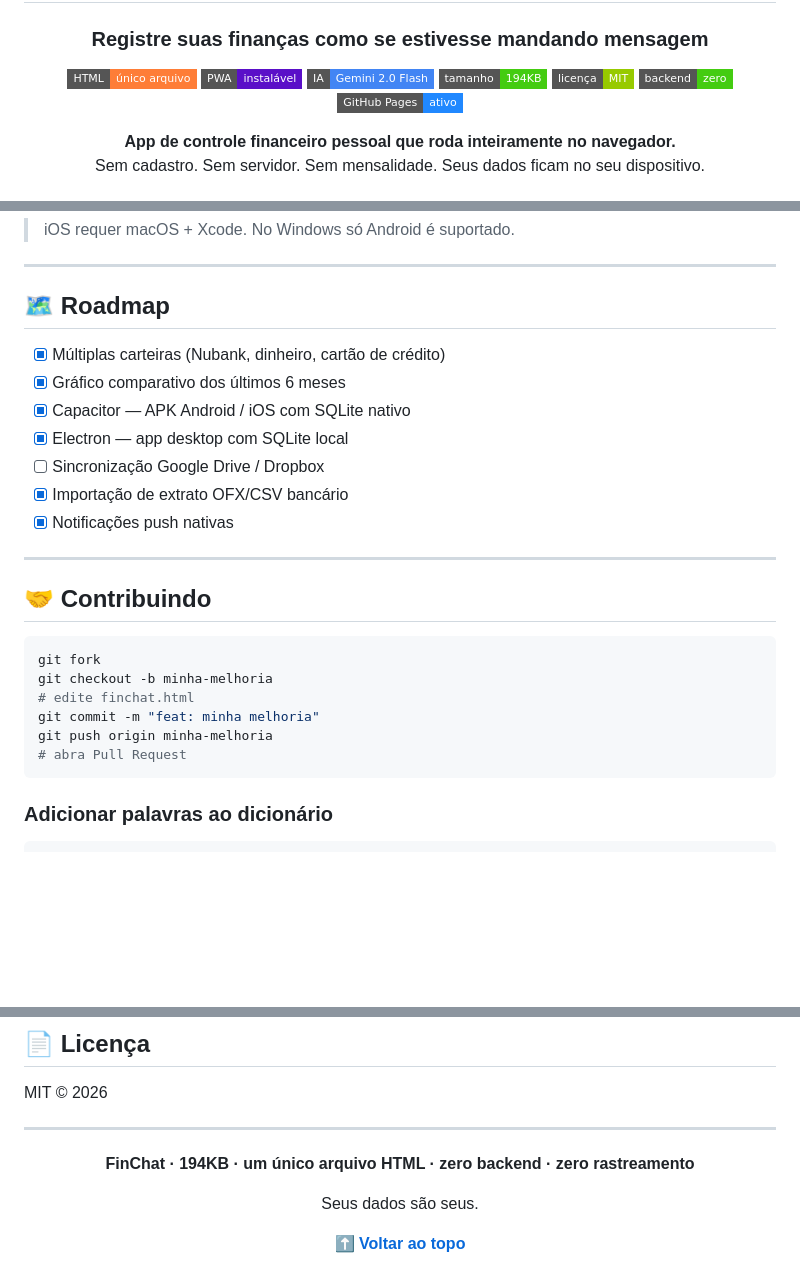
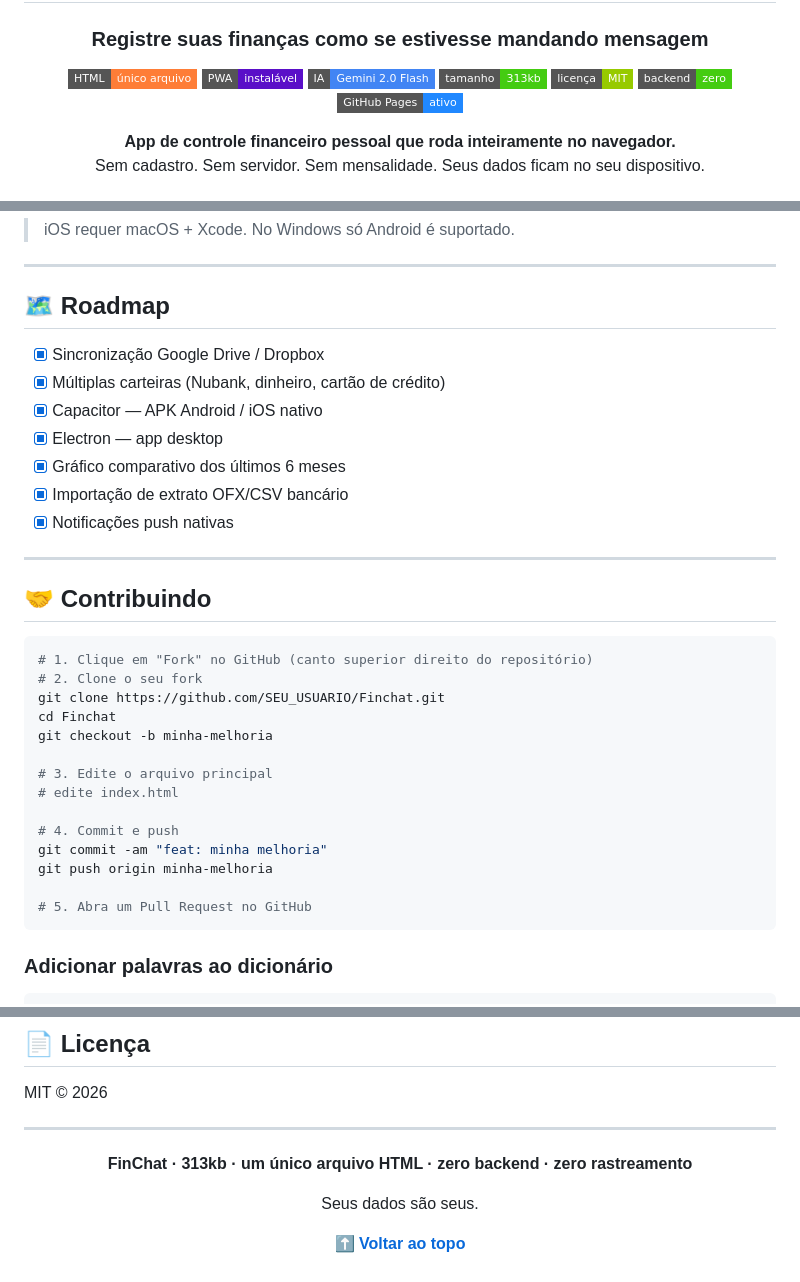
Before and after one commit to ednelsonsantos/Finchat, a Markdown page: README.md, 3 parts joined by grey strips. Rendered like a GitHub page; badges without logos; blank space fills up the shorter version.

Commit message:
docs: atualizar README conforme INSTRUCAO_README
1. Badge e rodapé: 194KB → 313kb (tamanho real do index.html)
2. Roadmap: todos os itens marcados como [x] (todos implementados)
3. Contribuindo: substituir 'git fork' por instruções corretas de fork
4. Corrigir finchat.html → index.html no bloco de contribuição

````diff
--- a/README.md
+++ b/README.md
@@ -7,7 +7,7 @@
 [![HTML](https://img.shields.io/badge/HTML-único%20arquivo-orange?style=flat-square&logo=html5)](https://ednelsonsantos.github.io/Finchat/)
 [![PWA](https://img.shields.io/badge/PWA-instalável-5A0FC8?style=flat-square&logo=pwa)](https://ednelsonsantos.github.io/Finchat/)
 [![IA](https://img.shields.io/badge/IA-Gemini%202.0%20Flash-4285F4?style=flat-square&logo=google)](https://aistudio.google.com)
-[![Tamanho](https://img.shields.io/badge/tamanho-194KB-brightgreen?style=flat-square)](#)
+[![Tamanho](https://img.shields.io/badge/tamanho-313kb-brightgreen?style=flat-square)](#)
 [![License](https://img.shields.io/badge/licença-MIT-green?style=flat-square)](LICENSE)
 [![Zero backend](https://img.shields.io/badge/backend-zero-brightgreen?style=flat-square)](#)
 [![GitHub Pages](https://img.shields.io/badge/GitHub%20Pages-ativo-2088FF?style=flat-square&logo=github)](https://ednelsonsantos.github.io/Finchat/)
@@ -344,11 +344,11 @@ No Android Studio: **Run ▶** para emulador ou **Build → Build Bundle/APK** p
 
 ## 🗺️ Roadmap
 
+- [x] Sincronização Google Drive / Dropbox
 - [x] Múltiplas carteiras (Nubank, dinheiro, cartão de crédito)
+- [x] Capacitor — APK Android / iOS nativo
+- [x] Electron — app desktop
 - [x] Gráfico comparativo dos últimos 6 meses
-- [x] Capacitor — APK Android / iOS com SQLite nativo
-- [x] Electron — app desktop com SQLite local
-- [ ] Sincronização Google Drive / Dropbox
 - [x] Importação de extrato OFX/CSV bancário
 - [x] Notificações push nativas
 
@@ -357,12 +357,20 @@ No Android Studio: **Run ▶** para emulador ou **Build → Build Bundle/APK** p
 ## 🤝 Contribuindo
 
 ```bash
-git fork
+# 1. Clique em "Fork" no GitHub (canto superior direito do repositório)
+# 2. Clone o seu fork
+git clone https://github.com/SEU_USUARIO/Finchat.git
+cd Finchat
 git checkout -b minha-melhoria
-# edite finchat.html
-git commit -m "feat: minha melhoria"
+
+# 3. Edite o arquivo principal
+# edite index.html
+
+# 4. Commit e push
+git commit -am "feat: minha melhoria"
 git push origin minha-melhoria
-# abra Pull Request
+
+# 5. Abra um Pull Request no GitHub
 ```
 
 ### Adicionar palavras ao dicionário
@@ -395,7 +403,7 @@ MIT © 2026
 
 <div align="center">
 
-**FinChat · 194KB · um único arquivo HTML · zero backend · zero rastreamento**
+**FinChat · 313kb · um único arquivo HTML · zero backend · zero rastreamento**
 
 Seus dados são seus.
 
````
